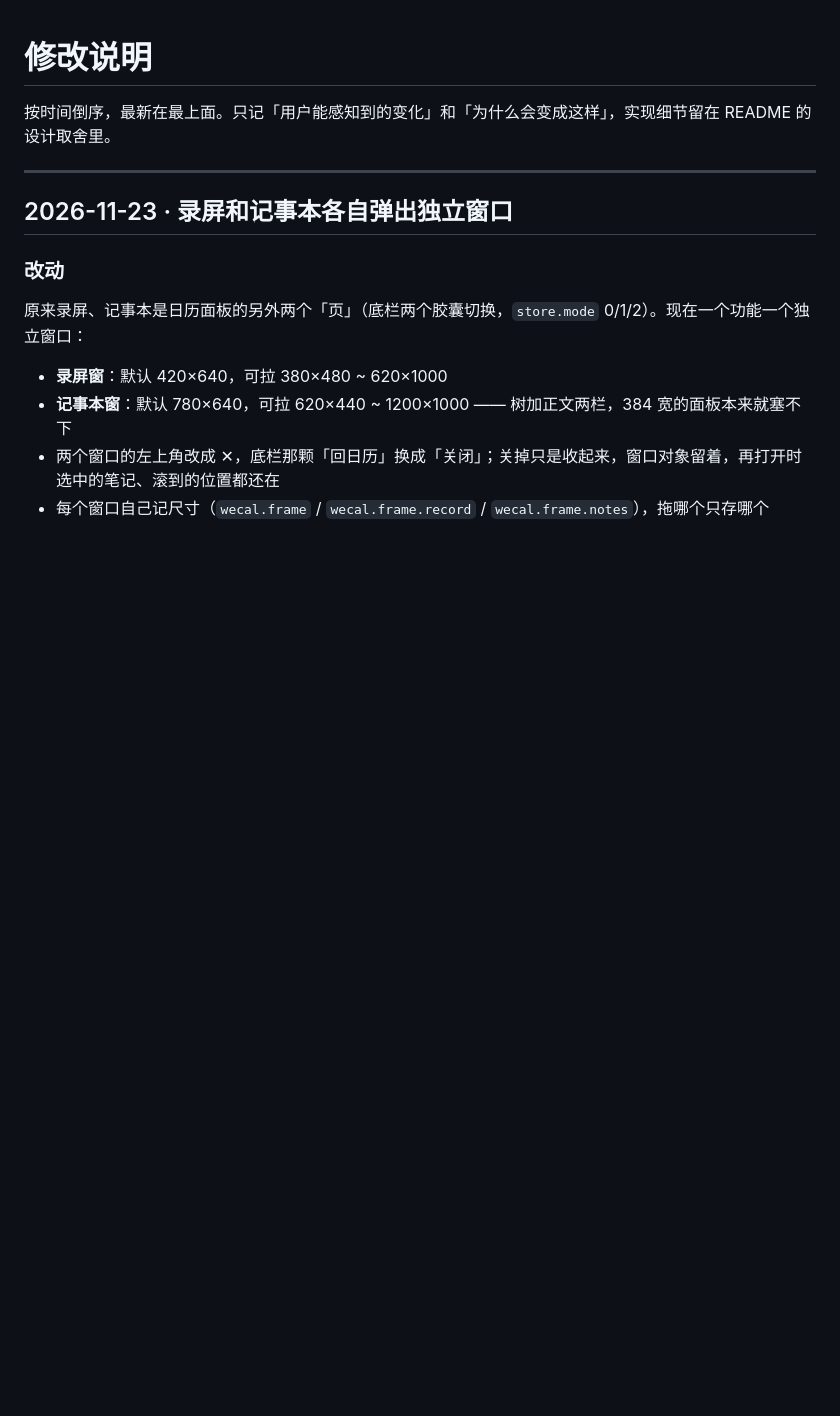
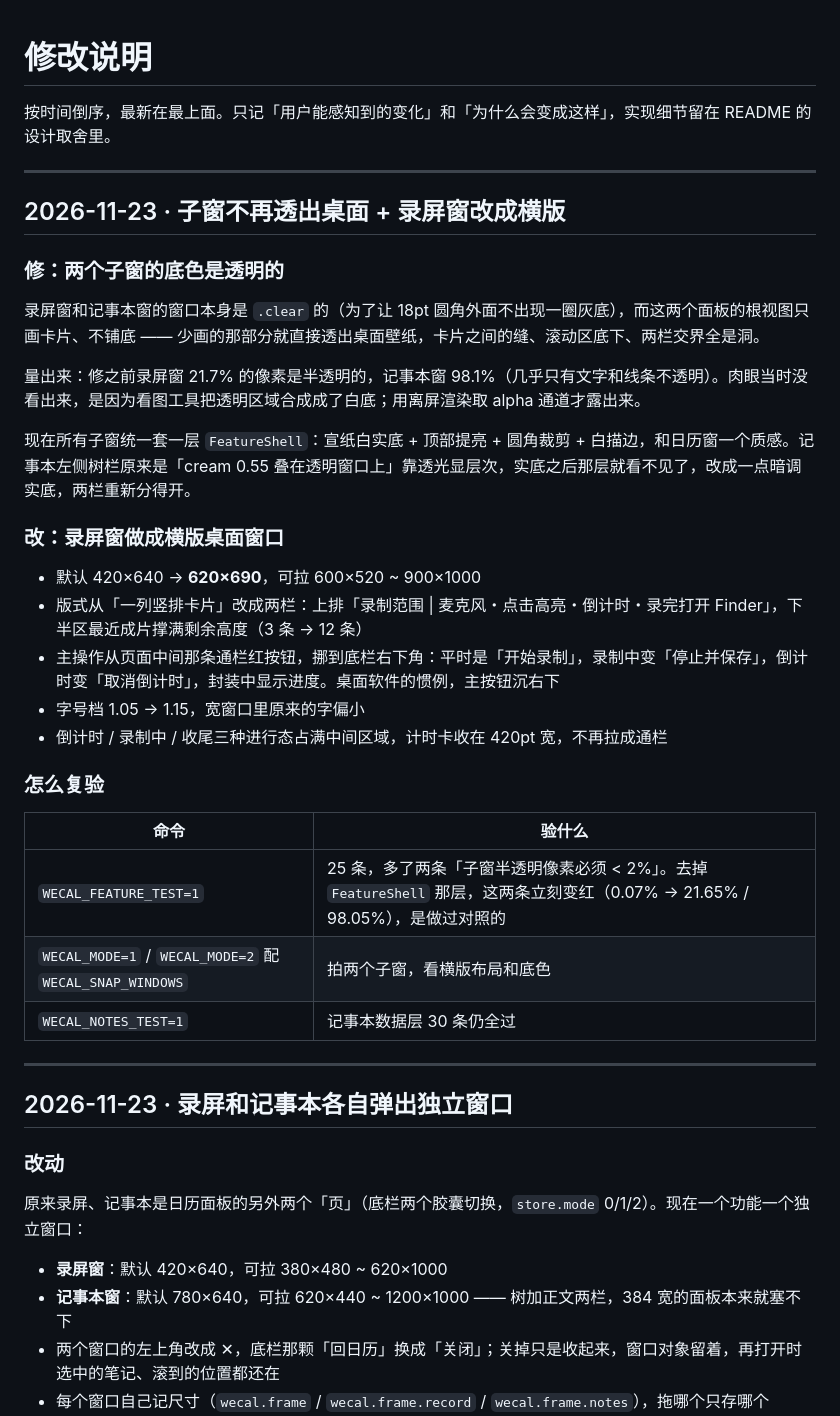
Before and after one commit to zhanggefei/shuban, a Markdown page: CHANGELOG.md, the part around the change. Rendered like a GitHub page; blank space fills up the shorter version.

```diff
--- a/CHANGELOG.md
+++ b/CHANGELOG.md
@@ -1,6 +1,34 @@
 # 修改说明
 
 按时间倒序，最新在最上面。只记「用户能感知到的变化」和「为什么会变成这样」，实现细节留在 README 的设计取舍里。
+
+---
+
+## 2026-11-23 · 子窗不再透出桌面 + 录屏窗改成横版
+
+### 修：两个子窗的底色是透明的
+
+录屏窗和记事本窗的窗口本身是 `.clear` 的（为了让 18pt 圆角外面不出现一圈灰底），而这两个面板的根视图只画卡片、不铺底 —— 少画的那部分就直接透出桌面壁纸，卡片之间的缝、滚动区底下、两栏交界全是洞。
+
+量出来：修之前录屏窗 21.7% 的像素是半透明的，记事本窗 98.1%（几乎只有文字和线条不透明）。肉眼当时没看出来，是因为看图工具把透明区域合成成了白底；用离屏渲染取 alpha 通道才露出来。
+
+现在所有子窗统一套一层 `FeatureShell`：宣纸白实底 + 顶部提亮 + 圆角裁剪 + 白描边，和日历窗一个质感。记事本左侧树栏原来是「cream 0.55 叠在透明窗口上」靠透光显层次，实底之后那层就看不见了，改成一点暗调实底，两栏重新分得开。
+
+### 改：录屏窗做成横版桌面窗口
+
+- 默认 420×640 → **620×690**，可拉 600×520 ~ 900×1000
+- 版式从「一列竖排卡片」改成两栏：上排「录制范围 | 麦克风・点击高亮・倒计时・录完打开 Finder」，下半区最近成片撑满剩余高度（3 条 → 12 条）
+- 主操作从页面中间那条通栏红按钮，挪到底栏右下角：平时是「开始录制」，录制中变「停止并保存」，倒计时变「取消倒计时」，封装中显示进度。桌面软件的惯例，主按钮沉右下
+- 字号档 1.05 → 1.15，宽窗口里原来的字偏小
+- 倒计时 / 录制中 / 收尾三种进行态占满中间区域，计时卡收在 420pt 宽，不再拉成通栏
+
+### 怎么复验
+
+| 命令 | 验什么 |
+| --- | --- |
+| `WECAL_FEATURE_TEST=1` | 25 条，多了两条「子窗半透明像素必须 < 2%」。去掉 `FeatureShell` 那层，这两条立刻变红（0.07% → 21.65% / 98.05%），是做过对照的 |
+| `WECAL_MODE=1` / `WECAL_MODE=2` 配 `WECAL_SNAP_WINDOWS` | 拍两个子窗，看横版布局和底色 |
+| `WECAL_NOTES_TEST=1` | 记事本数据层 30 条仍全过 |
 
 ---
 
```
Also changed, not shown: README.md (+4 -3 lines), docs/screenshots/notes.png, docs/screenshots/rec.png, 4 other files.
